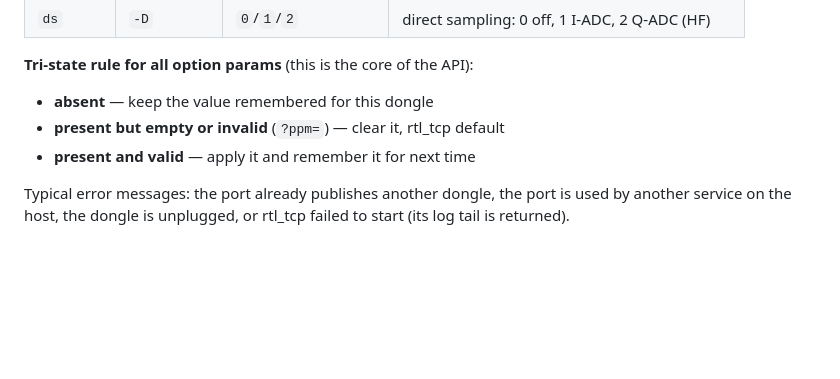
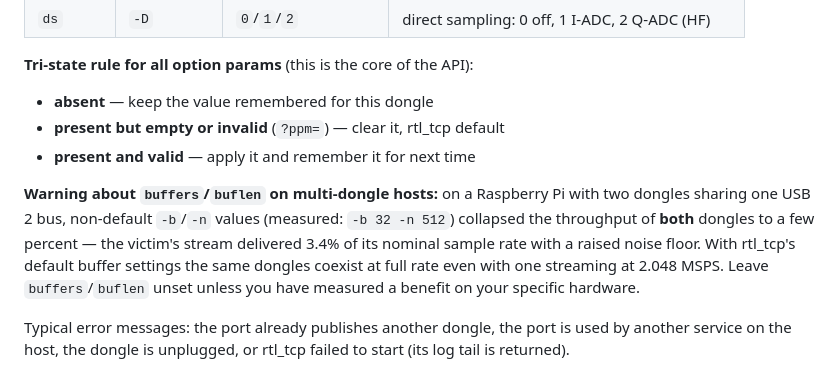
Before and after one commit to iludr/Prawntenna, a Markdown page: API.md, the part around the change. Drawn GitHub-style; blank space fills up the shorter version.

Commit message:
API.md: warn about non-default buffers/buflen on multi-dongle hosts
Measured on a Pi 4 with both dongles behind one USB 2 hub:
-b 32 -n 512 collapsed both streams to a few percent of nominal
rate; rtl_tcp defaults coexist at full rate up to 2.048 MSPS.

```diff
--- a/API.md
+++ b/API.md
@@ -93,6 +93,15 @@ Parameters:
 - **present but empty or invalid** (`?ppm=`) — clear it, rtl_tcp default
 - **present and valid** — apply it and remember it for next time
 
+**Warning about `buffers`/`buflen` on multi-dongle hosts:** on a
+Raspberry Pi with two dongles sharing one USB 2 bus, non-default
+`-b`/`-n` values (measured: `-b 32 -n 512`) collapsed the throughput of
+**both** dongles to a few percent — the victim's stream delivered 3.4%
+of its nominal sample rate with a raised noise floor. With rtl_tcp's
+default buffer settings the same dongles coexist at full rate even
+with one streaming at 2.048 MSPS. Leave `buffers`/`buflen` unset
+unless you have measured a benefit on your specific hardware.
+
 Typical error messages: the port already publishes another dongle, the
 port is used by another service on the host, the dongle is unplugged,
 or rtl_tcp failed to start (its log tail is returned).
```
